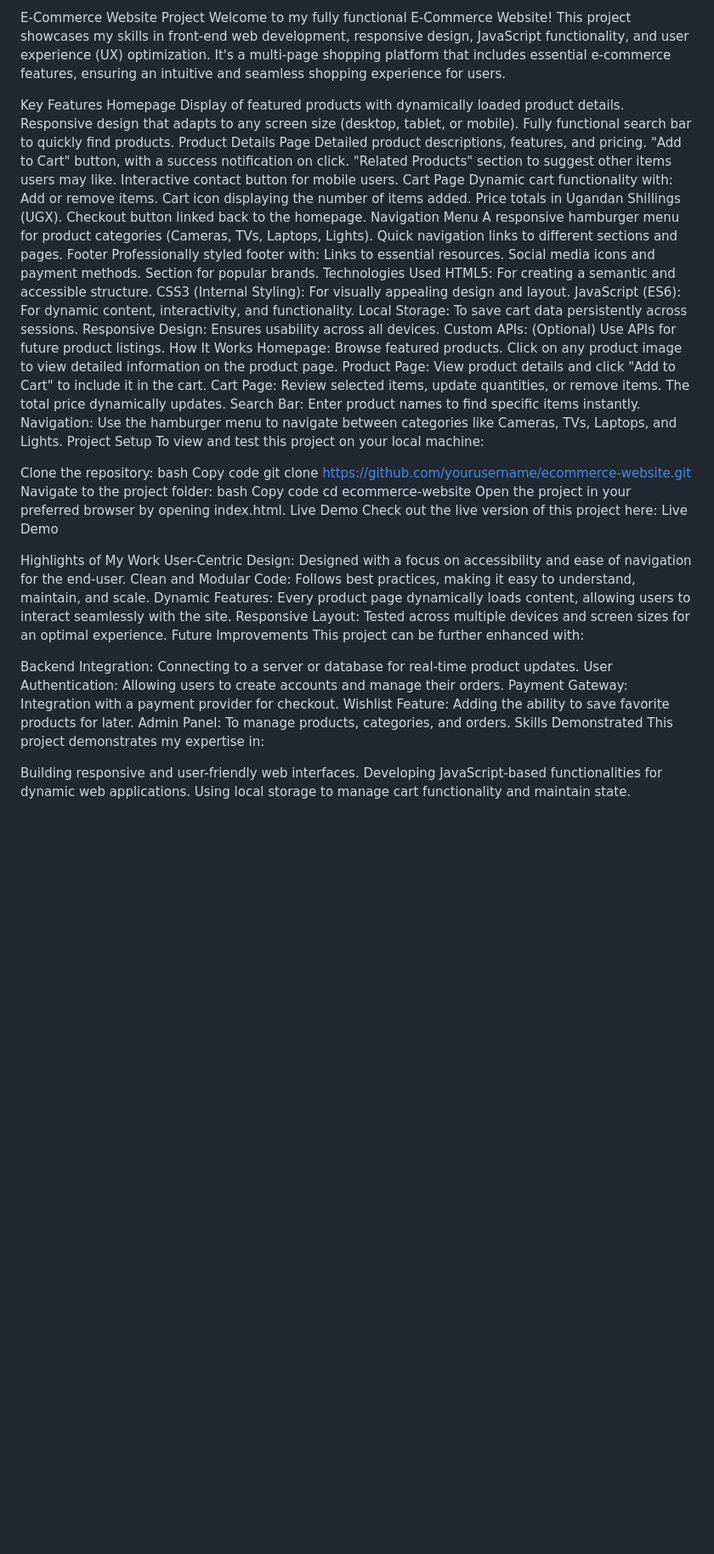
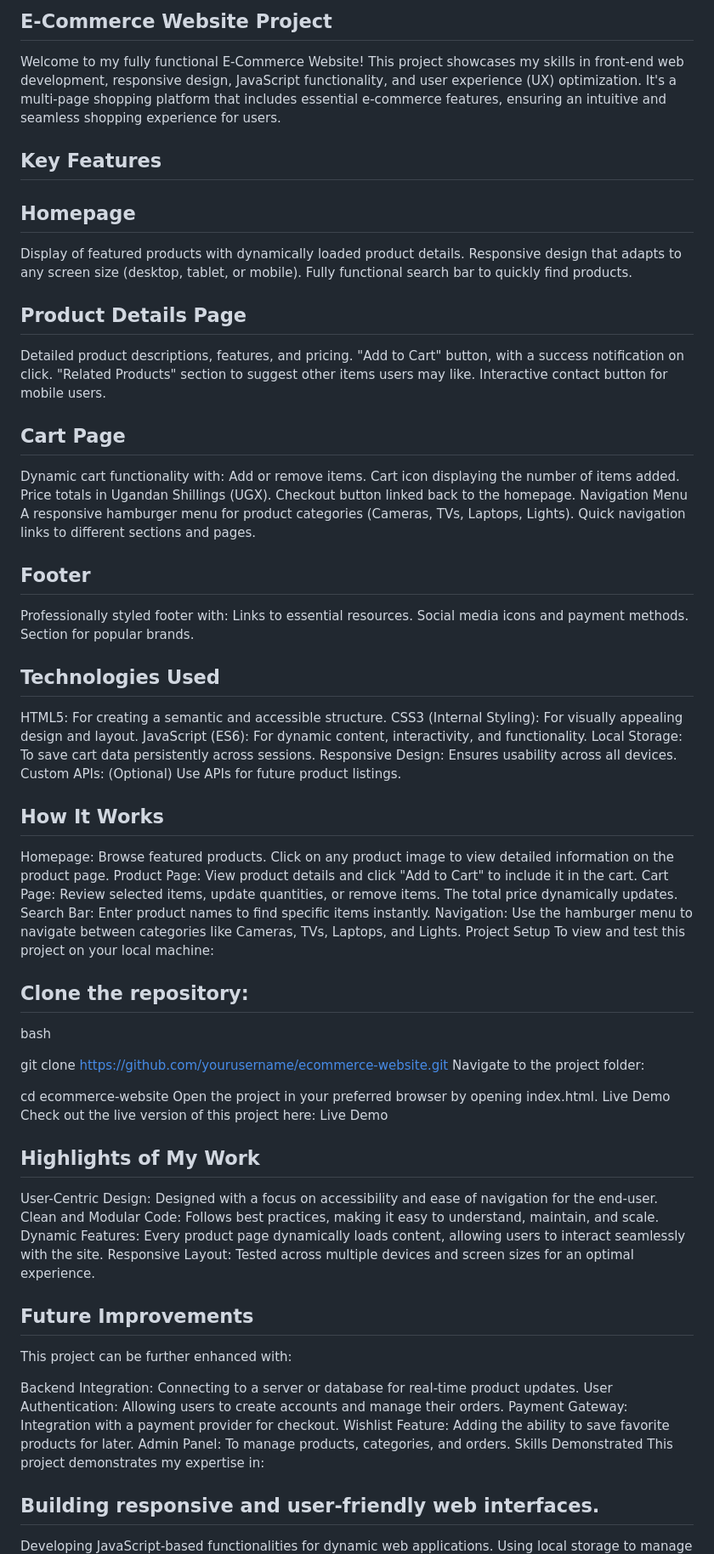
Before and after one commit to MusinguziJoseph/E-COMMERCE-PROJECT, a Markdown page: README.md, the part around one of its changes. Shown at 85% size. Drawn GitHub-style; blank space fills up the shorter version.

```diff
--- a/README.md
+++ b/README.md
@@ -1,20 +1,20 @@
-E-Commerce Website Project
+## E-Commerce Website Project
 Welcome to my fully functional E-Commerce Website! This project showcases my skills in front-end web development, responsive design, JavaScript functionality, and user experience (UX) optimization. It's a multi-page shopping platform that includes essential e-commerce features, ensuring an intuitive and seamless shopping experience for users.
 
 
 
 
-Key Features
-Homepage
+## Key Features
+## Homepage
 Display of featured products with dynamically loaded product details.
 Responsive design that adapts to any screen size (desktop, tablet, or mobile).
 Fully functional search bar to quickly find products.
-Product Details Page
+## Product Details Page
 Detailed product descriptions, features, and pricing.
 "Add to Cart" button, with a success notification on click.
 "Related Products" section to suggest other items users may like.
 Interactive contact button for mobile users.
-Cart Page
+## Cart Page
 Dynamic cart functionality with:
 Add or remove items.
 Cart icon displaying the number of items added.
@@ -23,19 +23,19 @@ Checkout button linked back to the homepage.
 Navigation Menu
 A responsive hamburger menu for product categories (Cameras, TVs, Laptops, Lights).
 Quick navigation links to different sections and pages.
-Footer
+## Footer
 Professionally styled footer with:
 Links to essential resources.
 Social media icons and payment methods.
 Section for popular brands.
-Technologies Used
+## Technologies Used
 HTML5: For creating a semantic and accessible structure.
 CSS3 (Internal Styling): For visually appealing design and layout.
 JavaScript (ES6): For dynamic content, interactivity, and functionality.
 Local Storage: To save cart data persistently across sessions.
 Responsive Design: Ensures usability across all devices.
 Custom APIs: (Optional) Use APIs for future product listings.
-How It Works
+## How It Works
 Homepage: Browse featured products. Click on any product image to view detailed information on the product page.
 Product Page: View product details and click "Add to Cart" to include it in the cart.
 Cart Page: Review selected items, update quantities, or remove items. The total price dynamically updates.
@@ -44,25 +44,24 @@ Navigation: Use the hamburger menu to navigate between categories like Cameras,
 Project Setup
 To view and test this project on your local machine:
 
-Clone the repository:
+## Clone the repository:
 bash
-Copy code
+
 git clone https://github.com/yourusername/ecommerce-website.git
 Navigate to the project folder:
-bash
-Copy code
+
 cd ecommerce-website
 Open the project in your preferred browser by opening index.html.
 Live Demo
 Check out the live version of this project here: Live Demo
 
 
-Highlights of My Work
+## Highlights of My Work
 User-Centric Design: Designed with a focus on accessibility and ease of navigation for the end-user.
 Clean and Modular Code: Follows best practices, making it easy to understand, maintain, and scale.
 Dynamic Features: Every product page dynamically loads content, allowing users to interact seamlessly with the site.
 Responsive Layout: Tested across multiple devices and screen sizes for an optimal experience.
-Future Improvements
+## Future Improvements
 This project can be further enhanced with:
 
 Backend Integration: Connecting to a server or database for real-time product updates.
@@ -73,7 +72,7 @@ Admin Panel: To manage products, categories, and orders.
 Skills Demonstrated
 This project demonstrates my expertise in:
 
-Building responsive and user-friendly web interfaces.
+## Building responsive and user-friendly web interfaces.
 Developing JavaScript-based functionalities for dynamic web applications.
 Using local storage to manage cart functionality and maintain state.
 Organizing and writing readable and maintainable code.
```
Also changed, not shown: other parts of README.md (+1 -1 lines).
